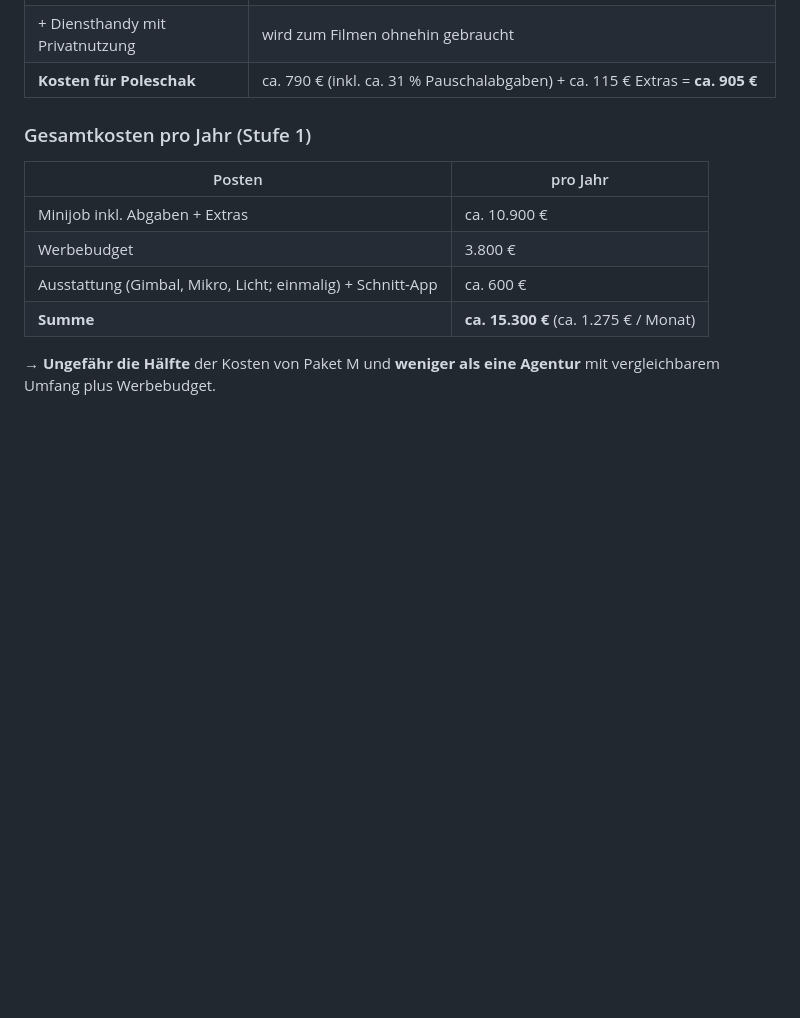
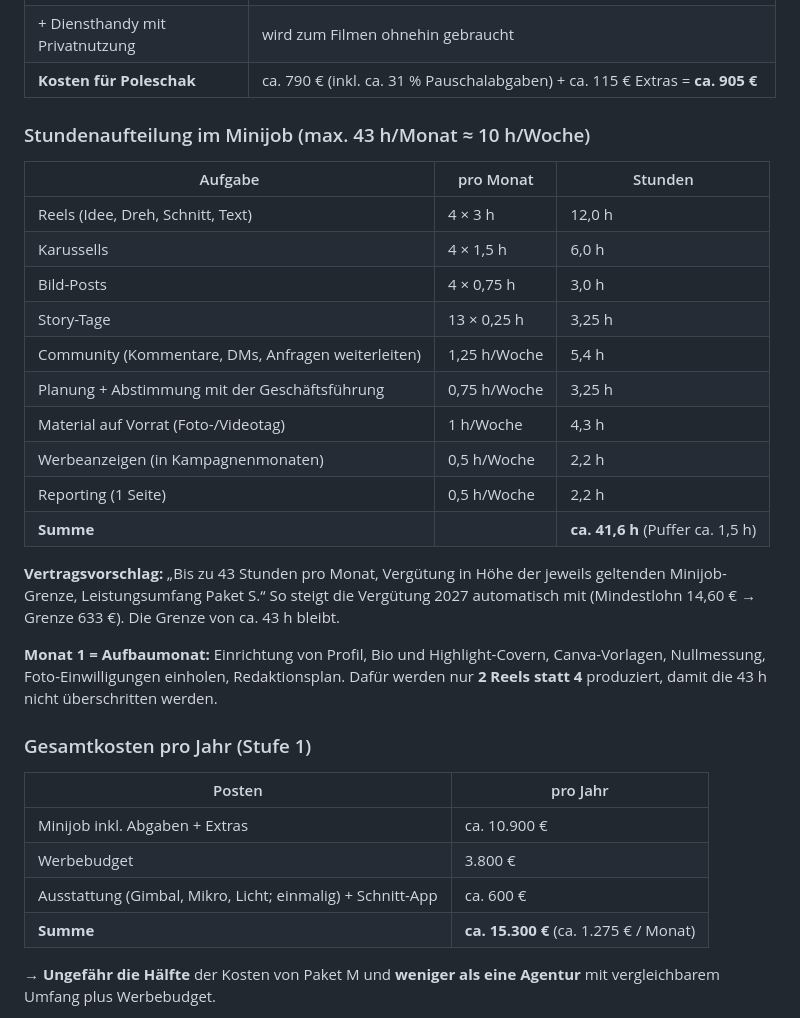
Before and after one commit to Petermeier131199/Marlene, a Markdown page: poleschak-social-media/03-ziele-aufwand-verguetung.md, the part around the change. Drawn GitHub-style; blank space fills up the shorter version.

Commit message:
Poleschak: Stundenaufteilung für den Minijob (max. 43 h) ergänzt
Co-Authored-By: Claude Opus 5.5 <noreply@anthropic.com>
Claude-Session: https://claude.ai/code/session_01LhB9ZuFeZPiHh2W9sVG6tN

```diff
--- a/poleschak-social-media/03-ziele-aufwand-verguetung.md
+++ b/poleschak-social-media/03-ziele-aufwand-verguetung.md
@@ -20,6 +20,28 @@ einem rechtlich eigenständigen Arbeitgeber.
 | + Internetpauschale | 50 € |
 | + Diensthandy mit Privatnutzung | wird zum Filmen ohnehin gebraucht |
 | **Kosten für Poleschak** | ca. 790 € (inkl. ca. 31 % Pauschalabgaben) + ca. 115 € Extras = **ca. 905 €** |
+
+### Stundenaufteilung im Minijob (max. 43 h/Monat ≈ 10 h/Woche)
+| Aufgabe | pro Monat | Stunden |
+|---|---|---|
+| Reels (Idee, Dreh, Schnitt, Text) | 4 × 3 h | 12,0 h |
+| Karussells | 4 × 1,5 h | 6,0 h |
+| Bild-Posts | 4 × 0,75 h | 3,0 h |
+| Story-Tage | 13 × 0,25 h | 3,25 h |
+| Community (Kommentare, DMs, Anfragen weiterleiten) | 1,25 h/Woche | 5,4 h |
+| Planung + Abstimmung mit der Geschäftsführung | 0,75 h/Woche | 3,25 h |
+| Material auf Vorrat (Foto-/Videotag) | 1 h/Woche | 4,3 h |
+| Werbeanzeigen (in Kampagnenmonaten) | 0,5 h/Woche | 2,2 h |
+| Reporting (1 Seite) | 0,5 h/Woche | 2,2 h |
+| **Summe** | | **ca. 41,6 h** (Puffer ca. 1,5 h) |
+
+**Vertragsvorschlag:** „Bis zu 43 Stunden pro Monat, Vergütung in Höhe der jeweils
+geltenden Minijob-Grenze, Leistungsumfang Paket S.“ So steigt die Vergütung 2027
+automatisch mit (Mindestlohn 14,60 € → Grenze 633 €). Die Grenze von ca. 43 h bleibt.
+
+**Monat 1 = Aufbaumonat:** Einrichtung von Profil, Bio und Highlight-Covern, Canva-Vorlagen,
+Nullmessung, Foto-Einwilligungen einholen, Redaktionsplan. Dafür werden nur **2 Reels
+statt 4** produziert, damit die 43 h nicht überschritten werden.
 
 ### Gesamtkosten pro Jahr (Stufe 1)
 | Posten | pro Jahr |
```
